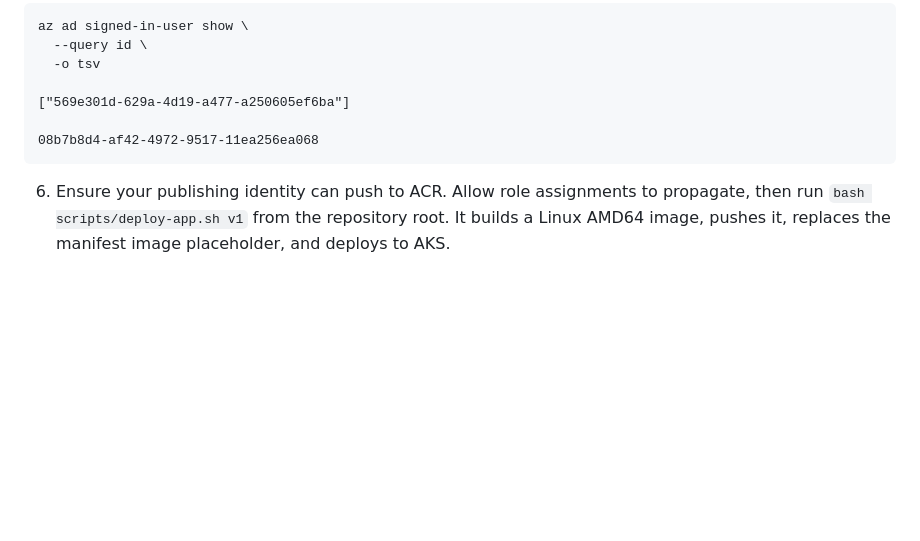
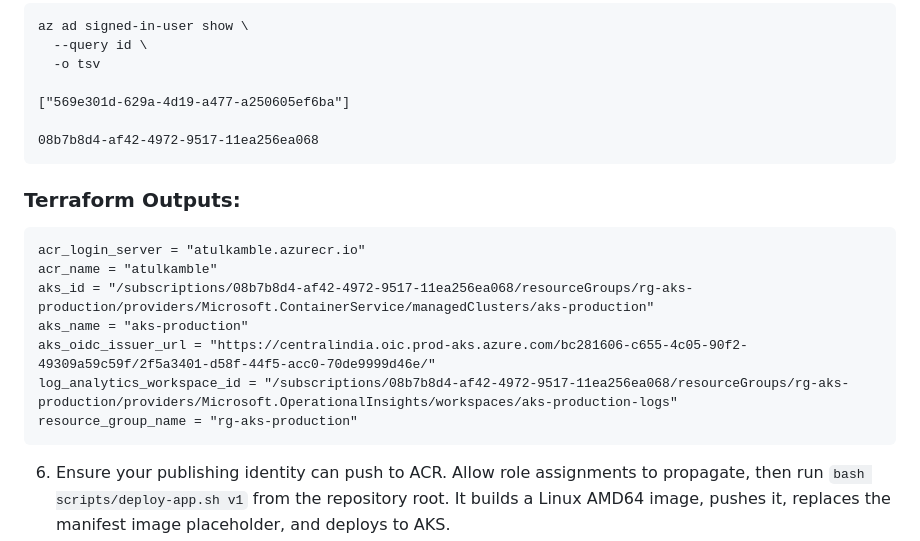
Before and after one commit to atulkamble/terraform-aks-webapp-deployment, a Markdown page: README.md, the part around the change. Drawn GitHub-style; blank space fills up the shorter version.

````diff
--- a/README.md
+++ b/README.md
@@ -181,6 +181,16 @@ az ad signed-in-user show \
 
 08b7b8d4-af42-4972-9517-11ea256ea068
 ```
+### Terraform Outputs:
+```
+acr_login_server = "atulkamble.azurecr.io"
+acr_name = "atulkamble"
+aks_id = "/subscriptions/08b7b8d4-af42-4972-9517-11ea256ea068/resourceGroups/rg-aks-production/providers/Microsoft.ContainerService/managedClusters/aks-production"
+aks_name = "aks-production"
+aks_oidc_issuer_url = "https://centralindia.oic.prod-aks.azure.com/bc281606-c655-4c05-90f2-49309a59c59f/2f5a3401-d58f-44f5-acc0-70de9999d46e/"
+log_analytics_workspace_id = "/subscriptions/08b7b8d4-af42-4972-9517-11ea256ea068/resourceGroups/rg-aks-production/providers/Microsoft.OperationalInsights/workspaces/aks-production-logs"
+resource_group_name = "rg-aks-production"
+```
 6. Ensure your publishing identity can push to ACR. Allow role assignments to propagate, then run `bash scripts/deploy-app.sh v1` from the repository root. It builds a Linux AMD64 image, pushes it, replaces the manifest image placeholder, and deploys to AKS.
 7. Run `kubectl get pods,svc,hpa -n production`. Wait for the external IP of `webapp-service`, then open `http://<EXTERNAL-IP>`.
 
````
